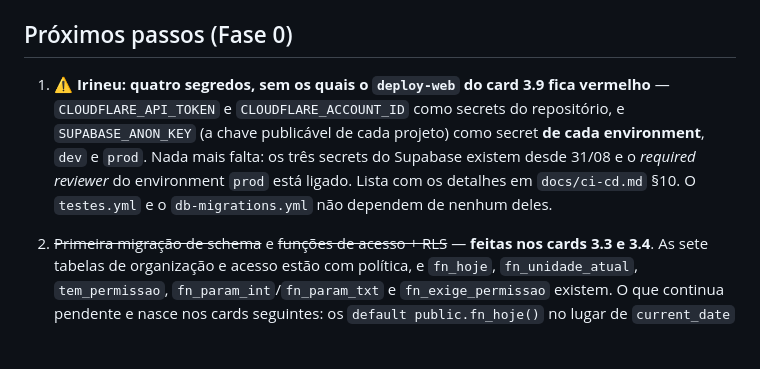
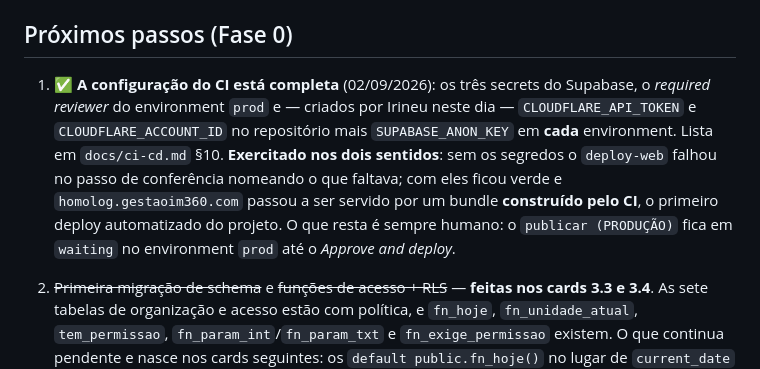
Before and after one commit to irineus/gestao-im360, a Markdown page: docs/README-continuidade.md, the part around the change. Drawn GitHub-style; blank space fills up the shorter version.

```diff
--- a/docs/README-continuidade.md
+++ b/docs/README-continuidade.md
@@ -78,7 +78,7 @@ A planilha original (`Gestão Interativo.xlsx`, snapshot 29/08/2026) está no pr
 
 ## Próximos passos (Fase 0)
 
-1. ⚠️ **Irineu: quatro segredos, sem os quais o `deploy-web` do card 3.9 fica vermelho** — `CLOUDFLARE_API_TOKEN` e `CLOUDFLARE_ACCOUNT_ID` como secrets do repositório, e `SUPABASE_ANON_KEY` (a chave publicável de cada projeto) como secret **de cada environment**, `dev` e `prod`. Nada mais falta: os três secrets do Supabase existem desde 31/08 e o *required reviewer* do environment `prod` está ligado. Lista com os detalhes em `docs/ci-cd.md` §10. O `testes.yml` e o `db-migrations.yml` não dependem de nenhum deles.
+1. ✅ **A configuração do CI está completa** (02/09/2026): os três secrets do Supabase, o *required reviewer* do environment `prod` e — criados por Irineu neste dia — `CLOUDFLARE_API_TOKEN` e `CLOUDFLARE_ACCOUNT_ID` no repositório mais `SUPABASE_ANON_KEY` em **cada** environment. Lista em `docs/ci-cd.md` §10. **Exercitado nos dois sentidos**: sem os segredos o `deploy-web` falhou no passo de conferência nomeando o que faltava; com eles ficou verde e `homolog.gestaoim360.com` passou a ser servido por um bundle **construído pelo CI**, o primeiro deploy automatizado do projeto. O que resta é sempre humano: o `publicar (PRODUÇÃO)` fica em `waiting` no environment `prod` até o *Approve and deploy*.
 2. ~~Primeira migração de schema~~ e ~~funções de acesso + RLS~~ — **feitas nos cards 3.3 e 3.4**. As sete tabelas de organização e acesso estão com política, e `fn_hoje`, `fn_unidade_atual`, `tem_permissao`, `fn_param_int`/`fn_param_txt` e `fn_exige_permissao` existem. O que continua pendente e nasce nos cards seguintes: os `default public.fn_hoje()` no lugar de `current_date` nas colunas dos cards 4.2/5.1/7.1 (card 2.3, §10) e, no card 4.3, extensão `supabase_vault` habilitada com conferência de que o schema `vault` não está exposto no PostgREST (card 2.9, §11). As nove tabelas que fogem do padrão de quatro políticas (`permissoes-matriz.md` §4) são todas de fases posteriores — nenhuma existe ainda.
 3. ✅ **Os dois ambientes estão no ar** (02/09/2026): **`app.gestaoim360.com`** (Supabase prod) e **`homolog.gestaoim360.com`** (Supabase dev), publicados no Cloudflare Pages por *direct upload* — o build fica com o card 3.9. Domínio `gestaoim360.com` registrado em 01/09/2026 e na conta Cloudflare; os dois *custom domains* anexados. Painel do Supabase preenchido nos dois projetos (Site URL, Redirect URLs `<url>/**`) e **SMTP próprio no ar**: Resend com `gestaoim360.com` verificado (DKIM + SPF em `send.`, região sa-east-1), remetente `nao-responda@gestaoim360.com`. **Conferido de ponta a ponta**, não lido: `/`, `/alunos` e `/redefinir-senha` respondendo 200 nos dois, `_headers` aplicado (CSP, cache, X-Frame, Referrer), cada bundle apontando só para o seu Supabase, e o fluxo de recuperação exercitado com e-mail real nos dois ambientes — entregue pelo Resend e com o `redirect_to` **honrado**, caindo na tela de nova senha em vez da Site URL. ⚠️ Teto do Resend free: 100 e-mails/dia. **O lado do banco já está pronto (card 3.5):** Auth por e-mail/senha configurado, cadastro público fechado, espelho `auth.users` → `usuario` no ar e os oito usuários da fixture logando no stack local. O que falta antes de o 3.7 ter em quem logar no **dev** é o seed do card 3.6 — convite cria o espelho, mas sem `usuario_perfil` a pessoa não pode nada. Site URL e SMTP dos projetos remotos: ver `docs/acesso-autenticacao.md` §7.
 4. Sentry no Flutter; Worker do Cloudflare para evitar pausa do free tier; backup semanal `pg_dump` → R2.
```
Also changed, not shown: docs/ci-cd.md (+30 -10 lines).
